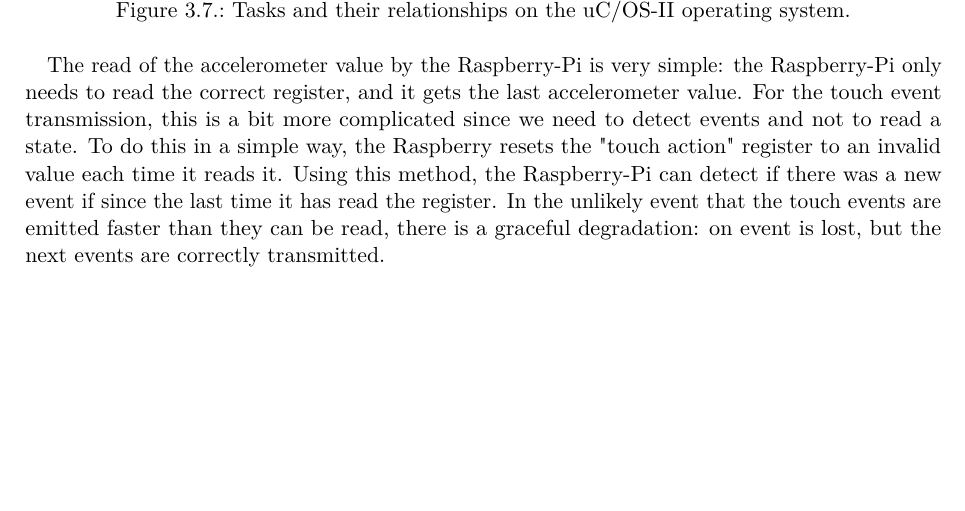
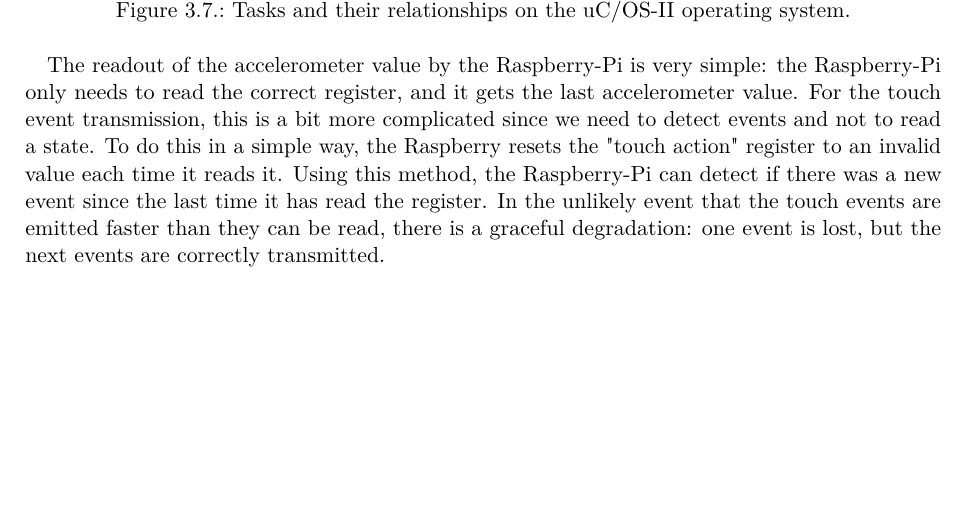
Before and after one commit to cassiersg/elec-2103, a LaTeX document (report/main.tex): part of page 15 of 25, cut so that both start at the same text. Compiled offline with pdfLaTeX.

Commit message:
Typo fixing

```diff
--- a/report/main.tex
+++ b/report/main.tex
@@ -440,16 +440,16 @@ figure~\ref{fig:tasks-mc}.
     \label{fig:tasks-mc}
 \end{figure}
 
-The read of the accelerometer value by the Raspberry-Pi is very simple:
+The readout of the accelerometer value by the Raspberry-Pi is very simple:
 the Raspberry-Pi only needs to read the correct register, and it gets the
 last accelerometer value.
 For the touch event transmission, this is a bit more complicated since we
 need to detect events and not to read a state. To do this in a simple way,
 the Raspberry resets the "touch action" register to an invalid value each
 time it reads it. Using this method, the Raspberry-Pi can detect if there
-was a new event if since the last time it has read the register.
+was a new event since the last time it has read the register.
 In the unlikely event that the touch events are emitted faster than they
-can be read, there is a graceful degradation: on event is lost, but the
+can be read, there is a graceful degradation: one event is lost, but the
 next events are correctly transmitted.
 
 \chapter{Player pictures acquisition}
```
Also changed, not shown: report/main.tex (7 more changed lines).
